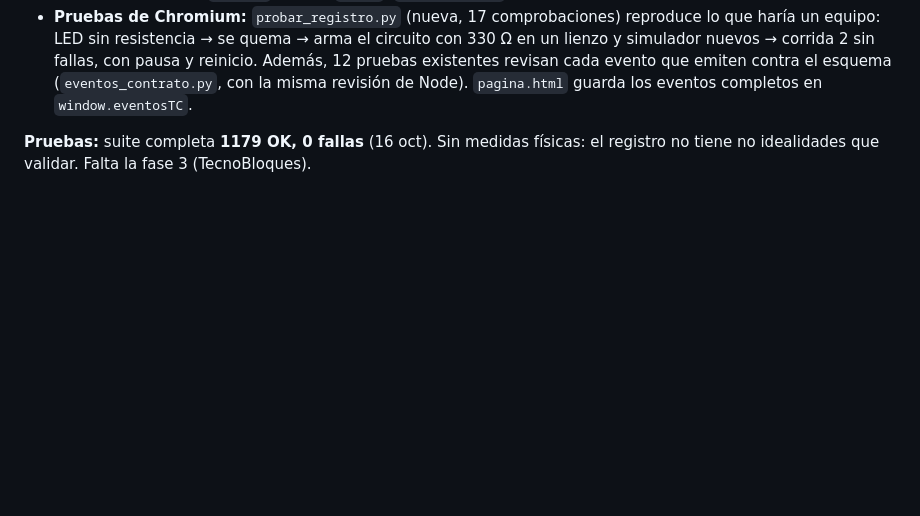
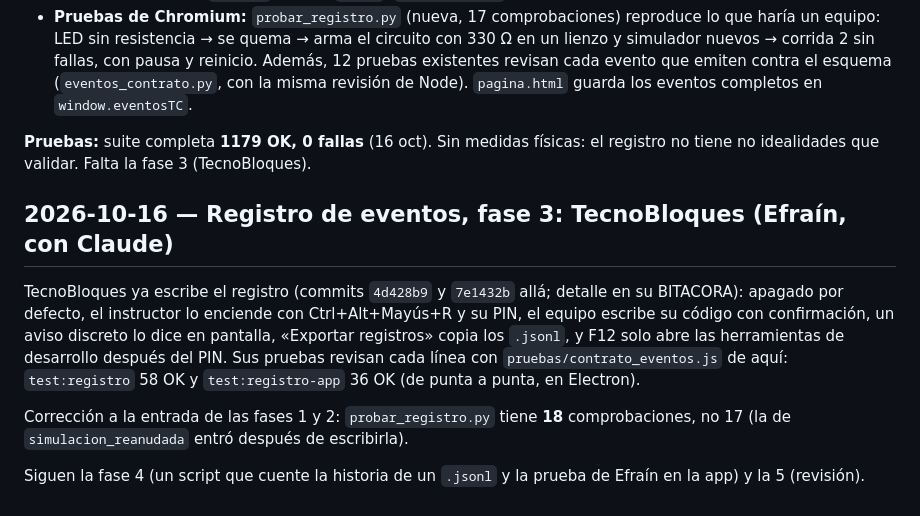
Before and after one commit to EMariotte/TecnoCircuito, a Markdown page: BITACORA.md, the part around the change. Rendered like a GitHub page; blank space fills up the shorter version.

Commit message:
docs: registro de eventos, fase 3 hecha en TecnoBloques
Co-Authored-By: Claude Opus 5.5 <noreply@anthropic.com>

```diff
--- a/BITACORA.md
+++ b/BITACORA.md
@@ -1224,3 +1224,11 @@ En TecnoBloques: depende de `#v0.1.0` y sube a 0.3.0. `npm test`, `test:simulado
 - **Pruebas de Chromium:** `probar_registro.py` (nueva, 17 comprobaciones) reproduce lo que haría un equipo: LED sin resistencia → se quema → arma el circuito con 330 Ω en un lienzo y simulador nuevos → corrida 2 sin fallas, con pausa y reinicio. Además, 12 pruebas existentes revisan cada evento que emiten contra el esquema (`eventos_contrato.py`, con la misma revisión de Node). `pagina.html` guarda los eventos completos en `window.eventosTC`.
 
 **Pruebas:** suite completa **1179 OK, 0 fallas** (16 oct). Sin medidas físicas: el registro no tiene no idealidades que validar. Falta la fase 3 (TecnoBloques).
+
+## 2026-10-16 — Registro de eventos, fase 3: TecnoBloques (Efraín, con Claude)
+
+TecnoBloques ya escribe el registro (commits `4d428b9` y `7e1432b` allá; detalle en su BITACORA): apagado por defecto, el instructor lo enciende con Ctrl+Alt+Mayús+R y su PIN, el equipo escribe su código con confirmación, un aviso discreto lo dice en pantalla, «Exportar registros» copia los `.jsonl`, y F12 solo abre las herramientas de desarrollo después del PIN. Sus pruebas revisan cada línea con `pruebas/contrato_eventos.js` de aquí: `test:registro` 58 OK y `test:registro-app` 36 OK (de punta a punta, en Electron).
+
+Corrección a la entrada de las fases 1 y 2: `probar_registro.py` tiene **18** comprobaciones, no 17 (la de `simulacion_reanudada` entró después de escribirla).
+
+Siguen la fase 4 (un script que cuente la historia de un `.jsonl` y la prueba de Efraín en la app) y la 5 (revisión).
```
Also changed, not shown: CLAUDE.md (+1 -1 lines).
